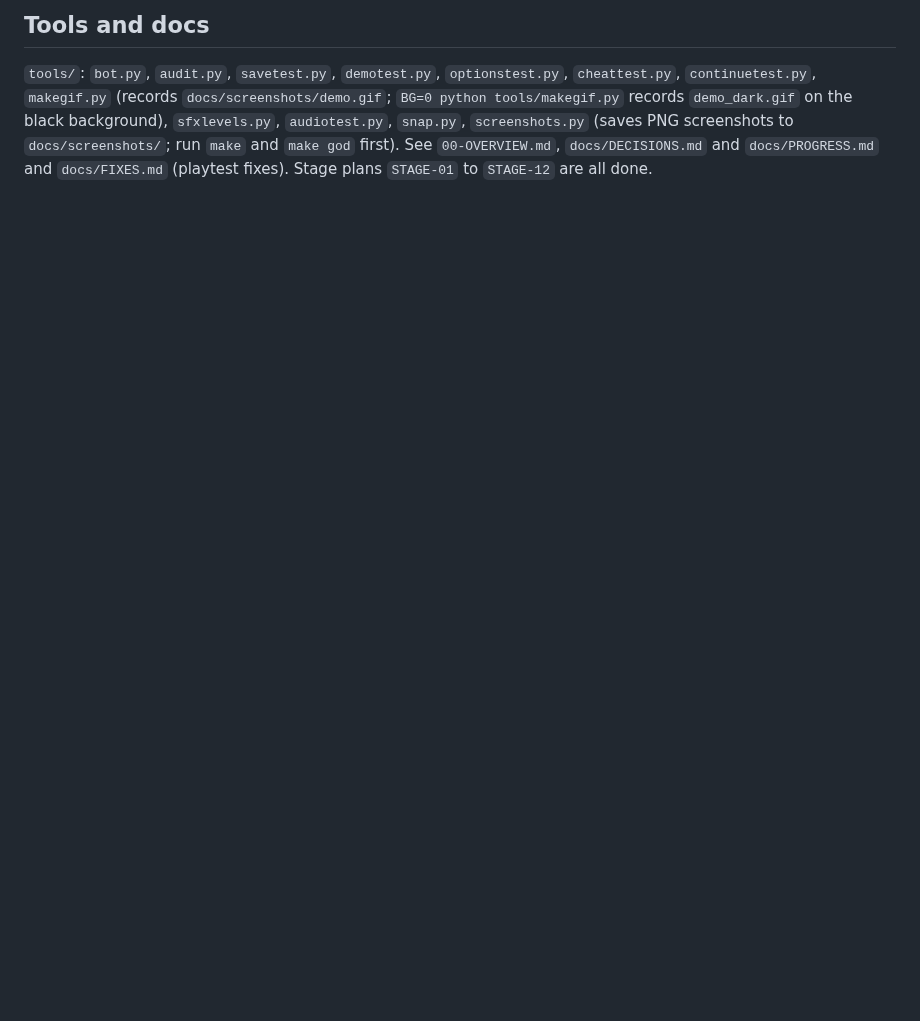
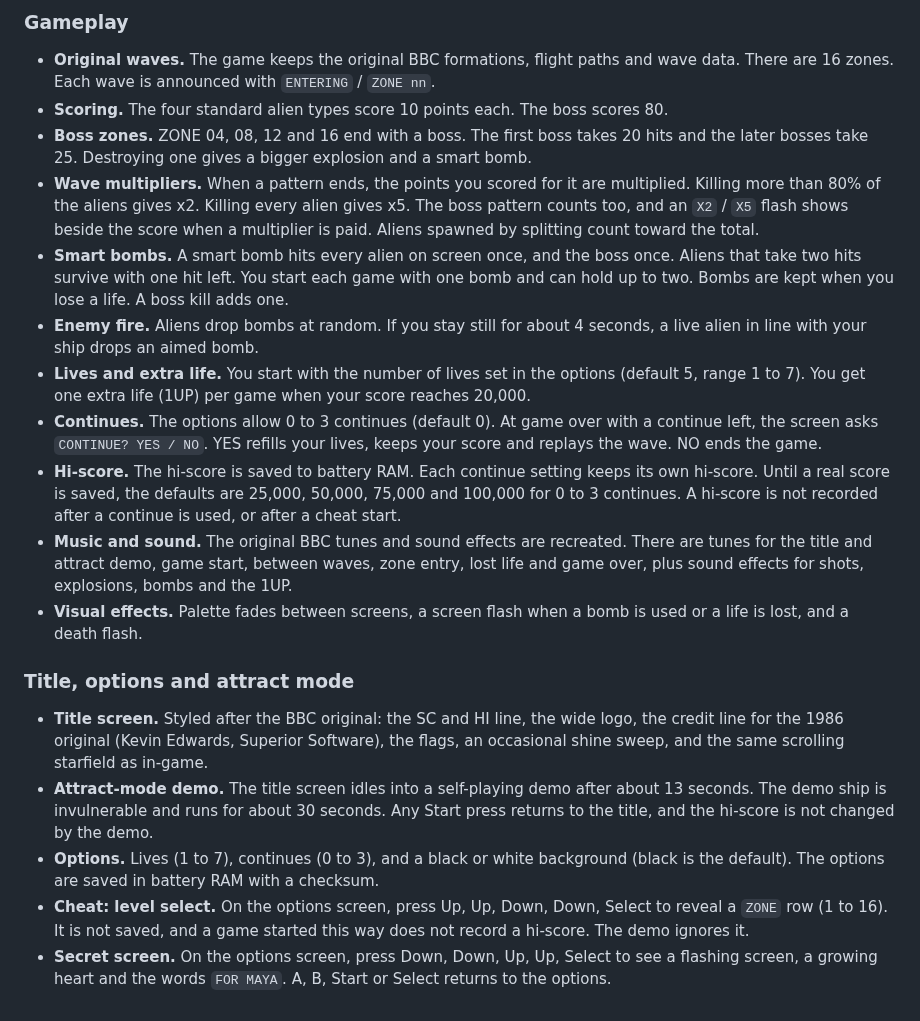
Before and after one commit to stebsgb/galaforcegb, a Markdown page: README.md, the part around one of its changes. Drawn GitHub-style; blank space fills up the shorter version.

```diff
--- a/README.md
+++ b/README.md
@@ -30,4 +33,20 @@ D-pad move, A fire, Start pause, A+B+Select+Start soft reset. Title and options:
 
-## Tools and docs
-`tools/`: `bot.py`, `audit.py`, `savetest.py`, `demotest.py`, `optionstest.py`, `cheattest.py`, `continuetest.py`, `makegif.py` (records `docs/screenshots/demo.gif`; `BG=0 python tools/makegif.py` records `demo_dark.gif` on the black background), `sfxlevels.py`, `audiotest.py`, `snap.py`, `screenshots.py` (saves PNG screenshots to `docs/screenshots/`; run `make` and `make god` first).
-See `00-OVERVIEW.md`, `docs/DECISIONS.md` and `docs/PROGRESS.md` and `docs/FIXES.md` (playtest fixes). Stage plans `STAGE-01` to `STAGE-12` are all done.
+### Gameplay
+- **Original waves.** The game keeps the original BBC formations, flight paths and wave data. There are 16 zones. Each wave is announced with `ENTERING` / `ZONE nn`.
+- **Scoring.** The four standard alien types score 10 points each. The boss scores 80.
+- **Boss zones.** ZONE 04, 08, 12 and 16 end with a boss. The first boss takes 20 hits and the later bosses take 25. Destroying one gives a bigger explosion and a smart bomb.
+- **Wave multipliers.** When a pattern ends, the points you scored for it are multiplied. Killing more than 80% of the aliens gives x2. Killing every alien gives x5. The boss pattern counts too, and an `X2` / `X5` flash shows beside the score when a multiplier is paid. Aliens spawned by splitting count toward the total.
+- **Smart bombs.** A smart bomb hits every alien on screen once, and the boss once. Aliens that take two hits survive with one hit left. You start each game with one bomb and can hold up to two. Bombs are kept when you lose a life. A boss kill adds one.
+- **Enemy fire.** Aliens drop bombs at random. If you stay still for about 4 seconds, a live alien in line with your ship drops an aimed bomb.
+- **Lives and extra life.** You start with the number of lives set in the options (default 5, range 1 to 7). You get one extra life (1UP) per game when your score reaches 20,000.
+- **Continues.** The options allow 0 to 3 continues (default 0). At game over with a continue left, the screen asks `CONTINUE? YES / NO`. YES refills your lives, keeps your score and replays the wave. NO ends the game.
+- **Hi-score.** The hi-score is saved to battery RAM. Each continue setting keeps its own hi-score. Until a real score is saved, the defaults are 25,000, 50,000, 75,000 and 100,000 for 0 to 3 continues. A hi-score is not recorded after a continue is used, or after a cheat start.
+- **Music and sound.** The original BBC tunes and sound effects are recreated. There are tunes for the title and attract demo, game start, between waves, zone entry, lost life and game over, plus sound effects for shots, explosions, bombs and the 1UP.
+- **Visual effects.** Palette fades between screens, a screen flash when a bomb is used or a life is lost, and a death flash.
+
+### Title, options and attract mode
+- **Title screen.** Styled after the BBC original: the SC and HI line, the wide logo, the credit line for the 1986 original (Kevin Edwards, Superior Software), the flags, an occasional shine sweep, and the same scrolling starfield as in-game.
+- **Attract-mode demo.** The title screen idles into a self-playing demo after about 13 seconds. The demo ship is invulnerable and runs for about 30 seconds. Any Start press returns to the title, and the hi-score is not changed by the demo.
+- **Options.** Lives (1 to 7), continues (0 to 3), and a black or white background (black is the default). The options are saved in battery RAM with a checksum.
+- **Cheat: level select.** On the options screen, press Up, Up, Down, Down, Select to reveal a `ZONE` row (1 to 16). It is not saved, and a game started this way does not record a hi-score. The demo ignores it.
+- **Secret screen.** On the options screen, press Down, Down, Up, Up, Select to see a flashing screen, a growing heart and the words `FOR MAYA`. A, B, Start or Select returns to the options.
```
Also changed, not shown: other parts of README.md (+15 -12 lines), docs/screenshots/colour/demo_dark.gif (added), docs/screenshots/colour/demo_white.gif (added), docs/screenshots/colour/intro_dark.gif (added), docs/screenshots/colour/intro_white.gif (added), 1 other file.
